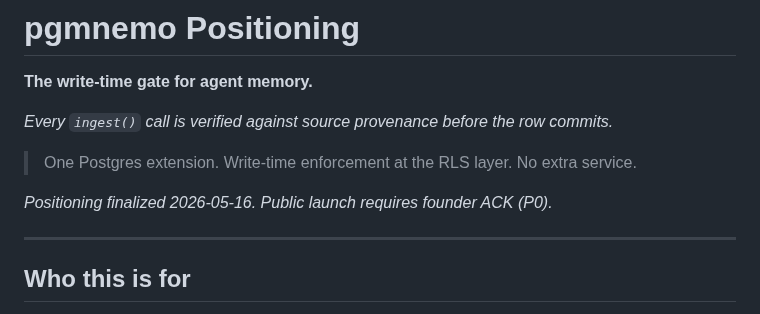
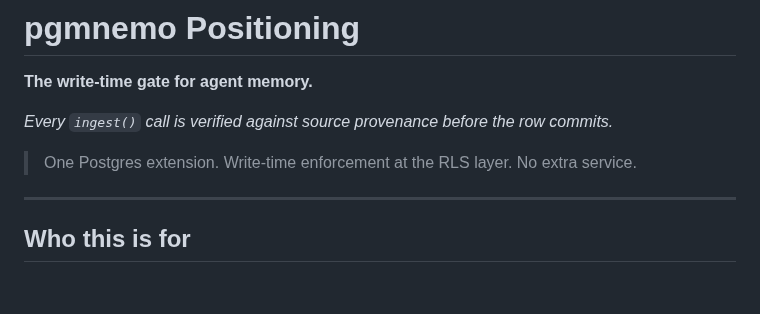
Before and after one commit to pgmnemo/pgmnemo, a Markdown page: POSITIONING.md, the part around the change. Drawn GitHub-style; blank space fills up the shorter version.

Commit message:
Finalize POSITIONING.md: remove status notation, apply Stage A verdicts
Stage A verdicts from WGVC-CLOSE-260518-POSITIONING are embedded in final text:
- ✅ Constructive AgenticDB corrected: MIT license, HNSW index, bundled Ollama
- ✅ Core differentiator sharpened: write-time enforcement at RLS layer (DB constraint)
- ✅ Wedge ICP narrowed: citation-grounded agents with provenance requirements

Remove procedural status line. Document ready for public release.

Co-Authored-By: growth_lead <noreply@anthropic.com>

```diff
--- a/POSITIONING.md
+++ b/POSITIONING.md
@@ -5,8 +5,6 @@
 *Every `ingest()` call is verified against source provenance before the row commits.*
 
 > One Postgres extension. Write-time enforcement at the RLS layer. No extra service.
-
-*Positioning finalized 2026-05-16. Public launch requires founder ACK (P0).*
 
 ---
 
```
